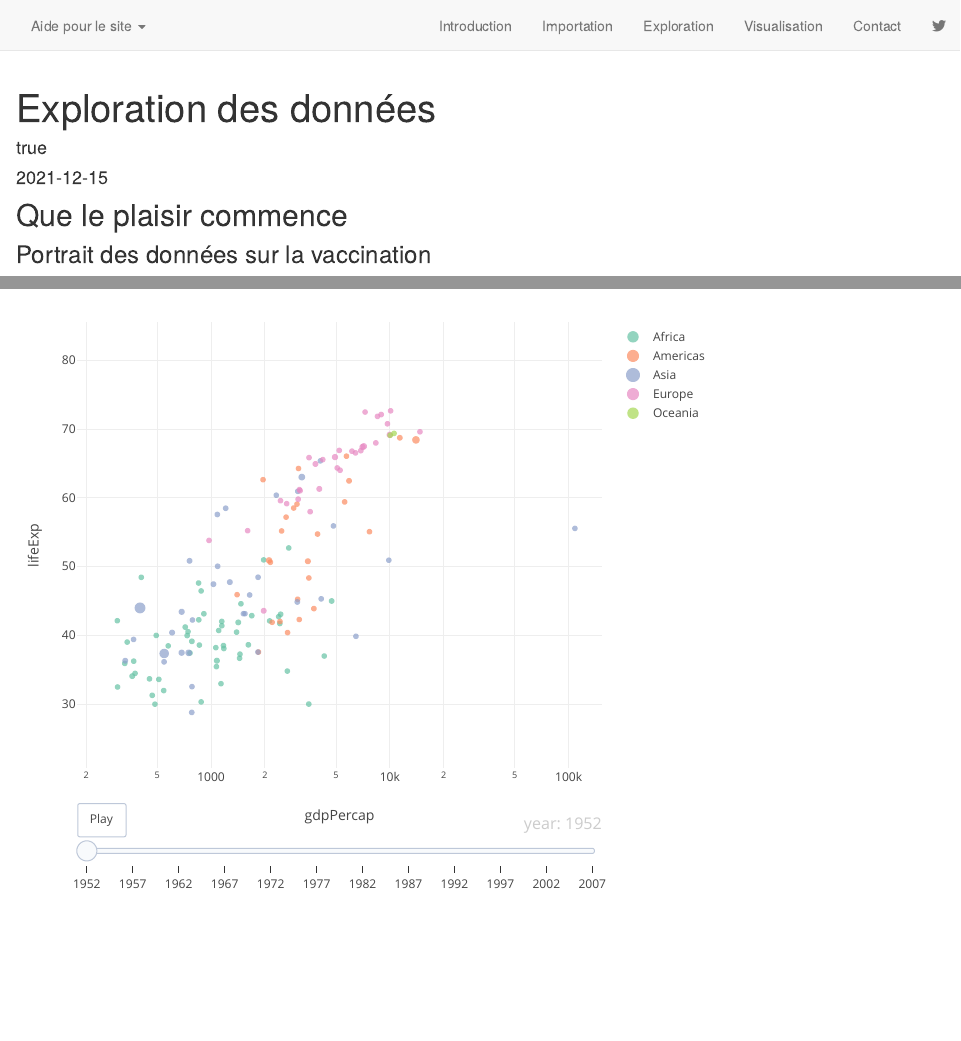
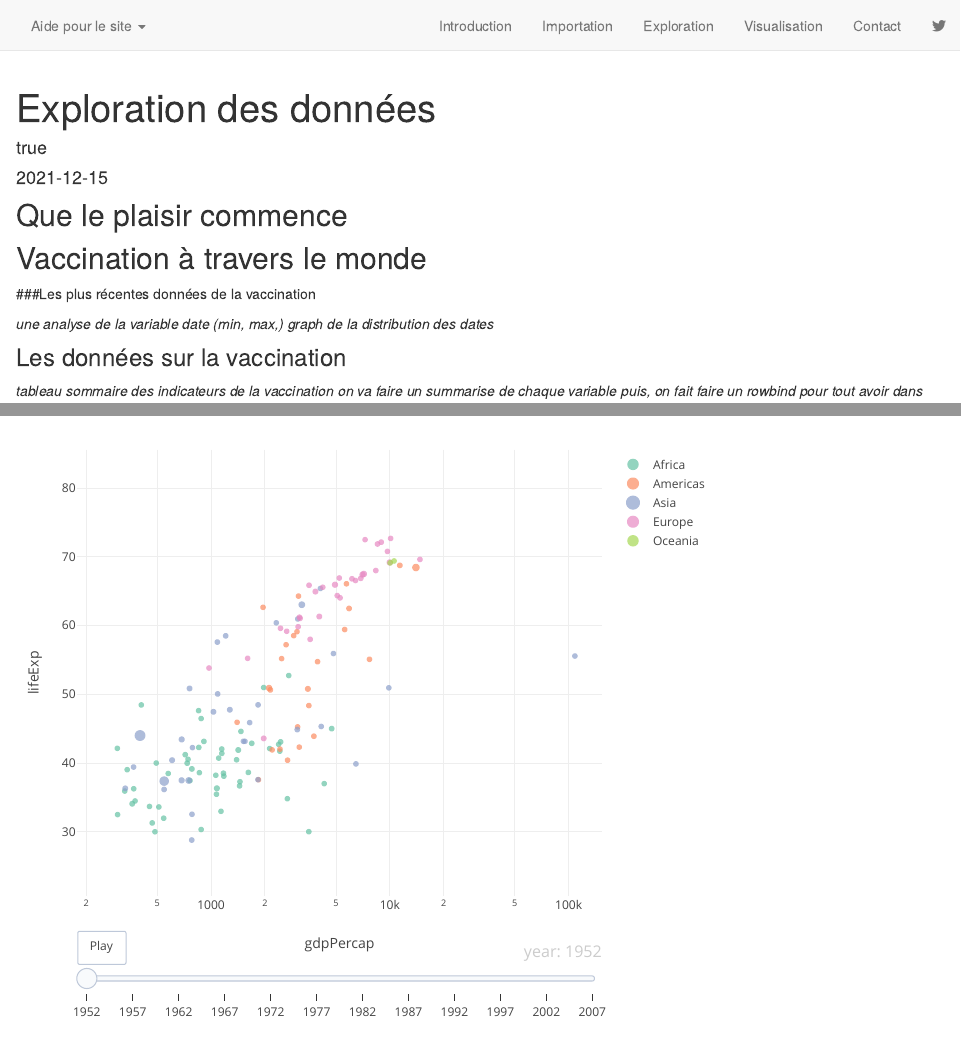
Before and after one commit to stephanielapierre/FAS1002_projet-final, an R Markdown document (3-exploration.Rmd): the page in a window 1100 px wide, from its top, and a second part further down, joined at a grey line. Rendered offline with R 4.5, knitr and Pandoc, with nearby package versions; drawn as R Markdown's standard HTML page in place of the format the file asks for; some code elsewhere in the file could not run offline; the gapminder table comes from the copy in Python's plotly package.

Commit message:
correction juste aux ajustements des données

```diff
--- a/3-exploration.Rmd
+++ b/3-exploration.Rmd
@@ -40,5 +40,5 @@
 
 ## Que le plaisir commence
 
-### Portrait des données sur la vaccination
+## Vaccination à travers le monde
 
@@ -50,3 +46,13 @@
+###Les plus récentes données de la vaccination
+
+*une analyse de la variable date (min, max,)*
+*graph de la distribution des dates*
+
+### Les données sur la vaccination
+
+*tableau sommaire des indicateurs de la vaccination*
+*on va faire un summarise de chaque variable puis, on fait faire un rowbind pour tout avoir dans un tableau*
+
 
 
 
```
Also changed, not shown: R/opening-data.R (+1 -0 lines), R/opening-processed-data.R (+1 -1 lines), R/processed-data.R (+4 -0 lines), 3-exploration.Rmd (6 more changed lines).
